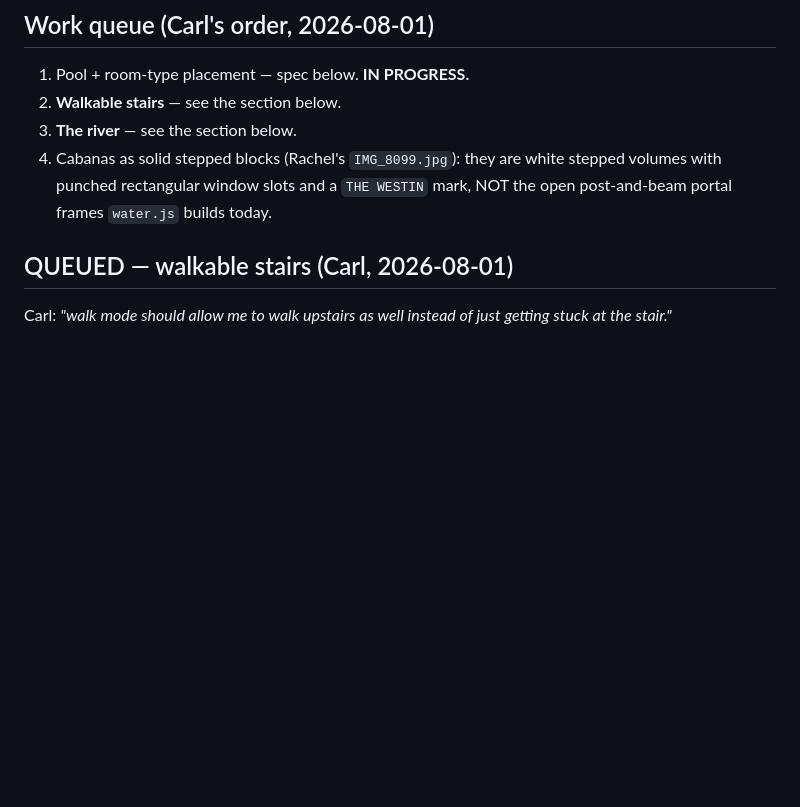
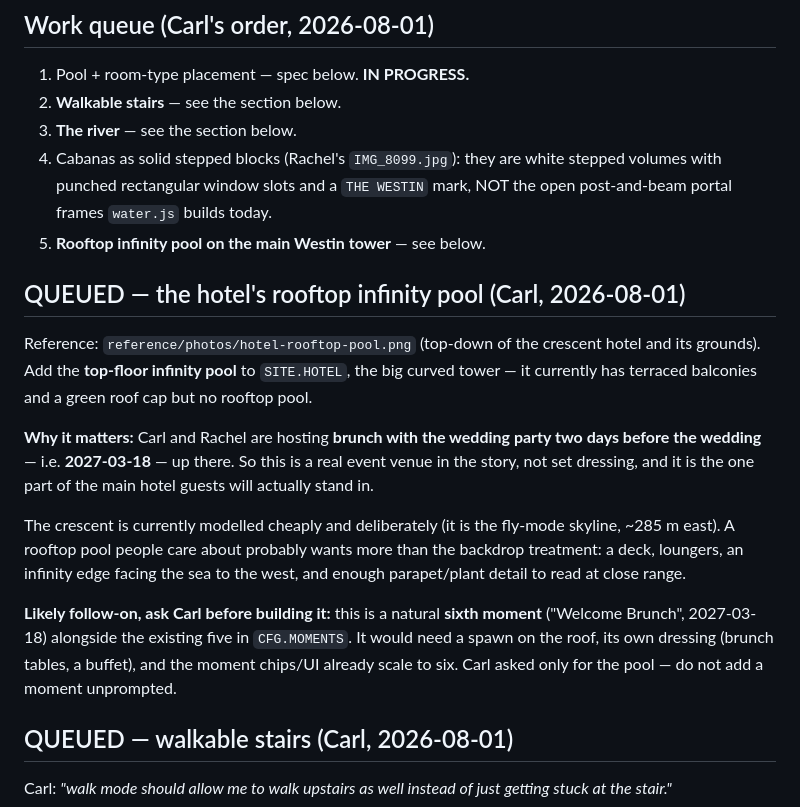
Before and after one commit to carlfung1003/wedding-venue-3d, a Markdown page: CLAUDE.md, the part around the change. Drawn GitHub-style; blank space fills up the shorter version.

Commit message:
KAN-166: queue the hotel rooftop infinity pool (welcome brunch venue)
Co-Authored-By: Claude Fable 5 <noreply@anthropic.com>
Claude-Session: https://claude.ai/code/session_0114MUZ2JfkWcnAeCRrr1NzK

```diff
--- a/CLAUDE.md
+++ b/CLAUDE.md
@@ -180,6 +180,30 @@ were building to:
 4. Cabanas as solid stepped blocks (Rachel's `IMG_8099.jpg`): they are white
    stepped volumes with punched rectangular window slots and a `THE WESTIN`
    mark, NOT the open post-and-beam portal frames `water.js` builds today.
+5. **Rooftop infinity pool on the main Westin tower** — see below.
+
+## QUEUED — the hotel's rooftop infinity pool (Carl, 2026-08-01)
+
+Reference: `reference/photos/hotel-rooftop-pool.png` (top-down of the crescent
+hotel and its grounds). Add the **top-floor infinity pool** to `SITE.HOTEL`,
+the big curved tower — it currently has terraced balconies and a green roof
+cap but no rooftop pool.
+
+**Why it matters:** Carl and Rachel are hosting **brunch with the wedding
+party two days before the wedding** — i.e. **2027-03-18** — up there. So this
+is a real event venue in the story, not set dressing, and it is the one part
+of the main hotel guests will actually stand in.
+
+The crescent is currently modelled cheaply and deliberately (it is the fly-mode
+skyline, ~285 m east). A rooftop pool people care about probably wants more
+than the backdrop treatment: a deck, loungers, an infinity edge facing the sea
+to the west, and enough parapet/plant detail to read at close range.
+
+**Likely follow-on, ask Carl before building it:** this is a natural **sixth
+moment** ("Welcome Brunch", 2027-03-18) alongside the existing five in
+`CFG.MOMENTS`. It would need a spawn on the roof, its own dressing (brunch
+tables, a buffet), and the moment chips/UI already scale to six. Carl asked
+only for the pool — do not add a moment unprompted.
 
 ## QUEUED — walkable stairs (Carl, 2026-08-01)
 
```
